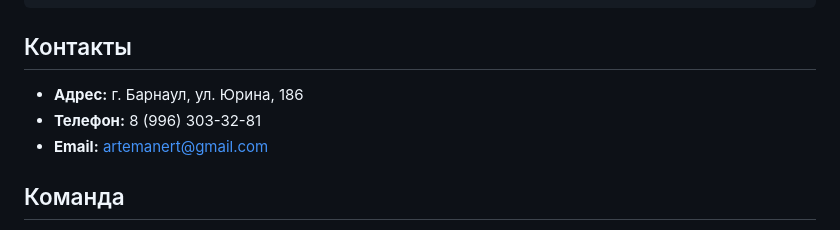
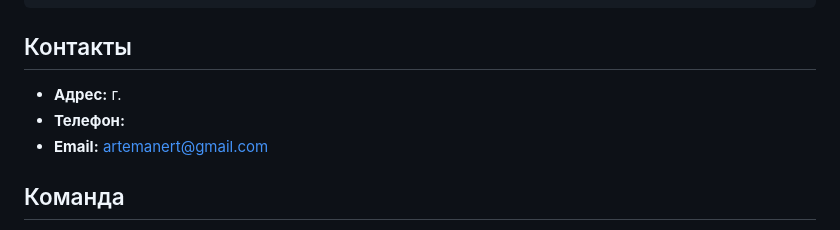
Before and after one commit to TemoonoSDSA/studencheskoe-obschezhitie, a Markdown page: docs/README.md, the part around the change. Drawn GitHub-style.

```diff
--- a/docs/README.md
+++ b/docs/README.md
@@ -147,8 +147,8 @@ node server.js
 
 ## Контакты
 
-- **Адрес:** г. Барнаул, ул. Юрина, 186
-- **Телефон:** 8 (996) 303-32-81
+- **Адрес:** г.
+- **Телефон:**
 - **Email:** artemanert@gmail.com
 
 ## Команда
```
